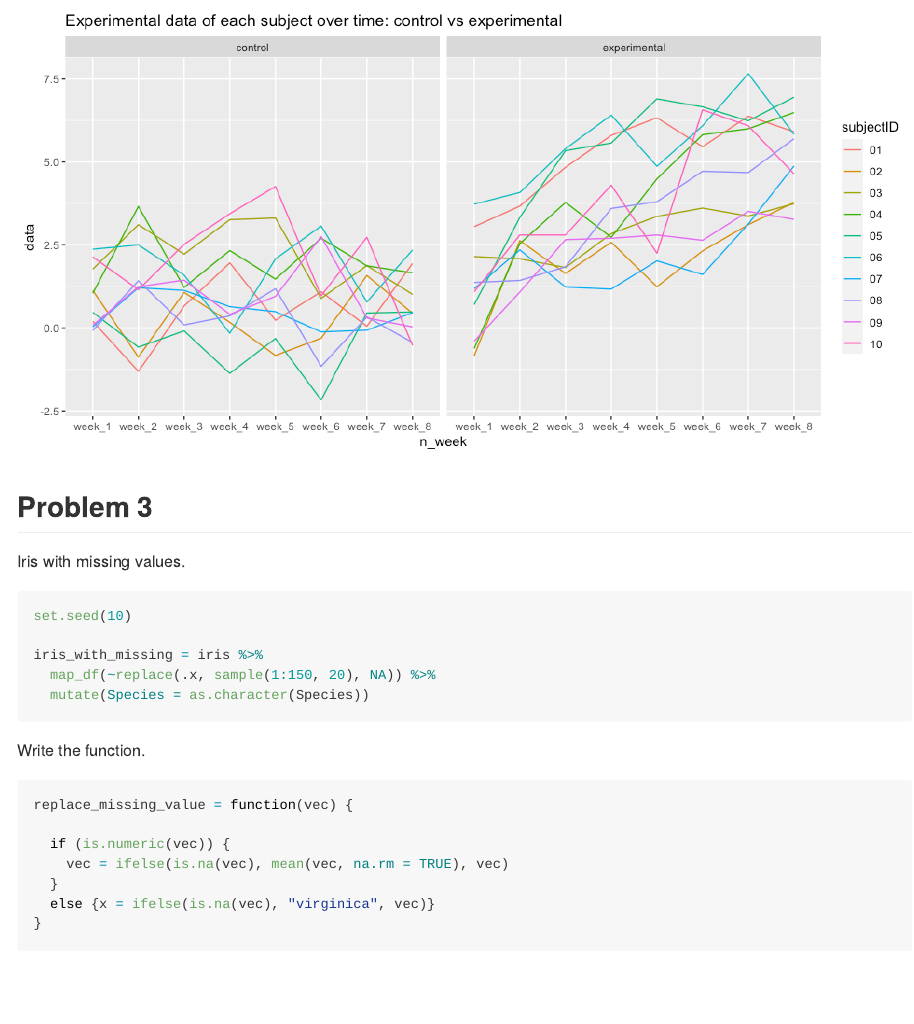
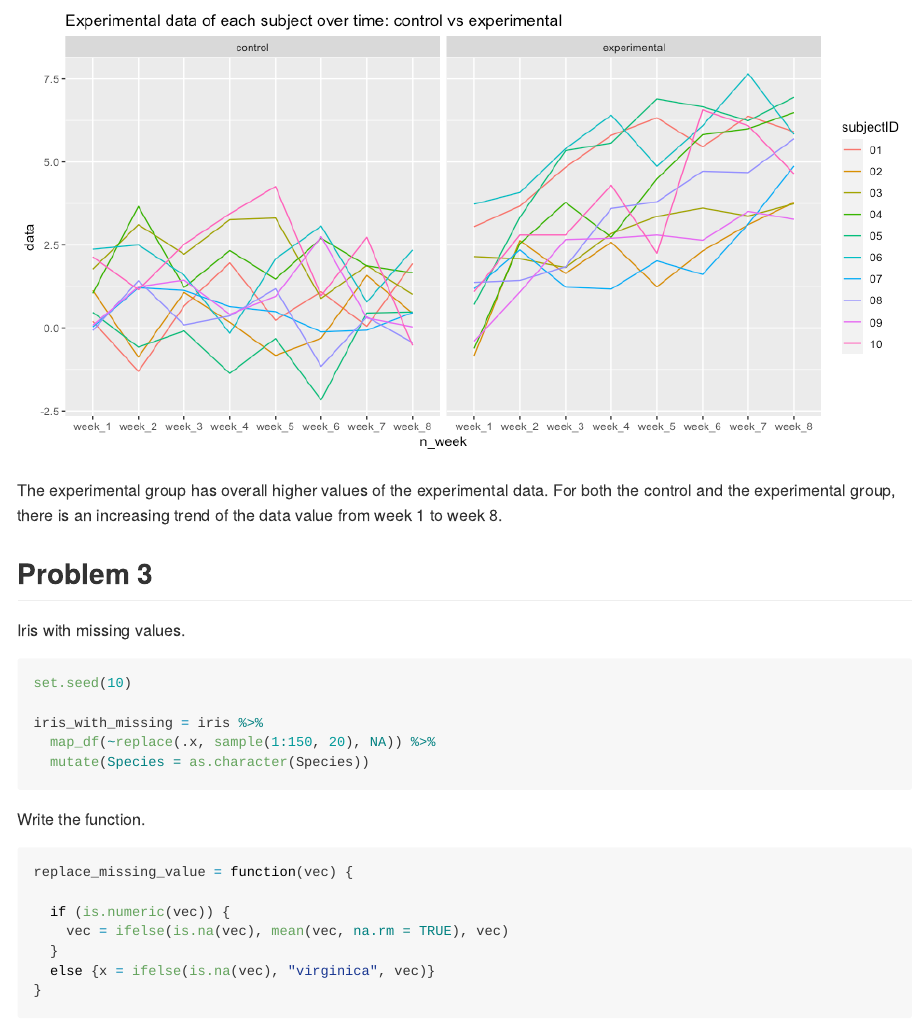
Before and after one commit to jw4183/p8105_hw5_jw4183, an R Markdown document (p8105_hw5.Rmd): the page in a window 1100 px wide, from 3210 px down. The pictures show the output file p8105_hw5.md that the author committed with the source, drawn offline in the style of GitHub.

Commit message:
problem 2 comment

````diff
--- a/p8105_hw5.Rmd
+++ b/p8105_hw5.Rmd
@@ -136,6 +136,8 @@ file3_df %>%
   )
 ```
 
+The experimental group has overall higher values of the experimental data. For both the control and the experimental group, there is an increasing trend of the data value from week 1 to week 8.
+
 ## Problem 3
 
 Iris with missing values.
````
Also changed, not shown: p8105_hw5.md.
